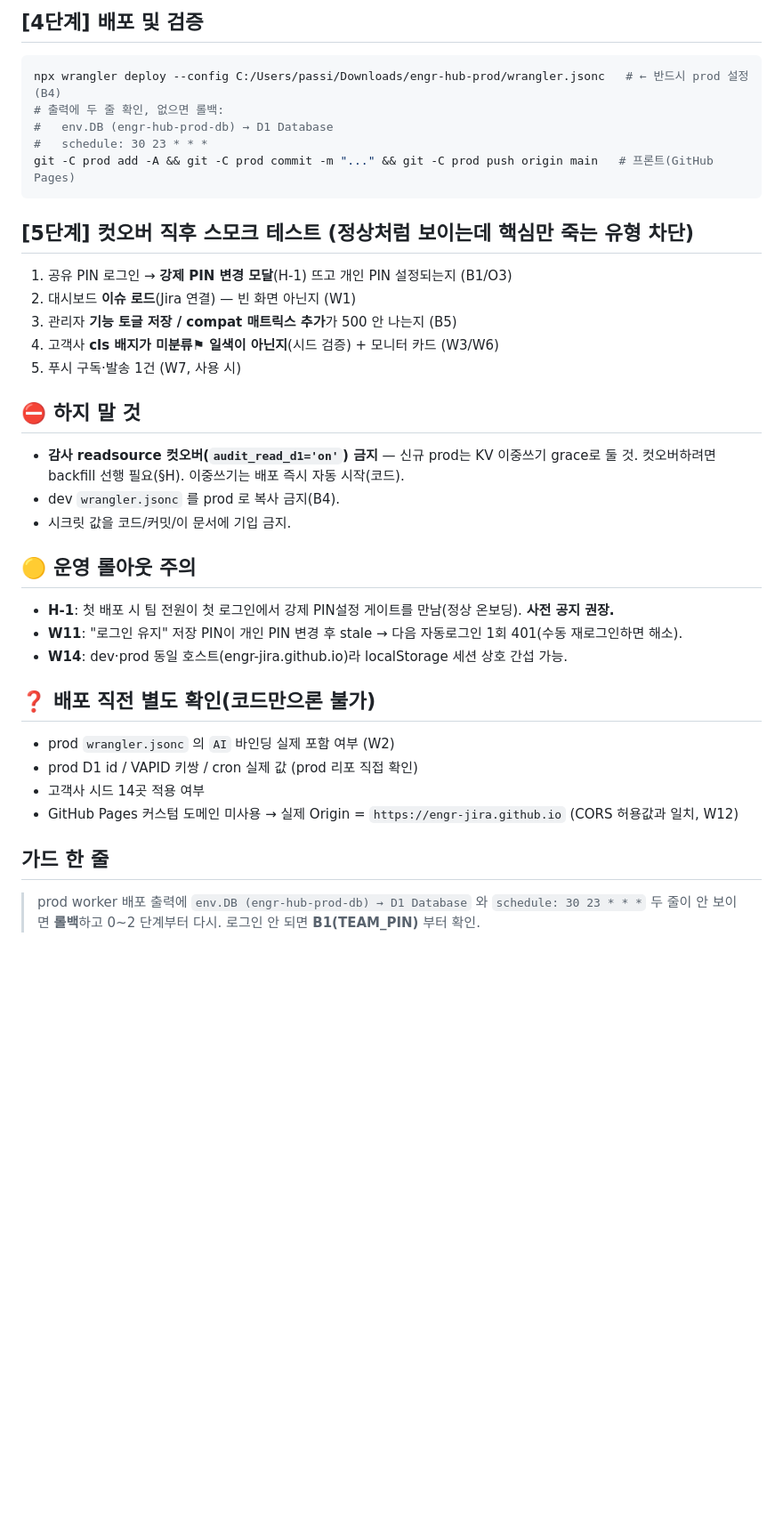
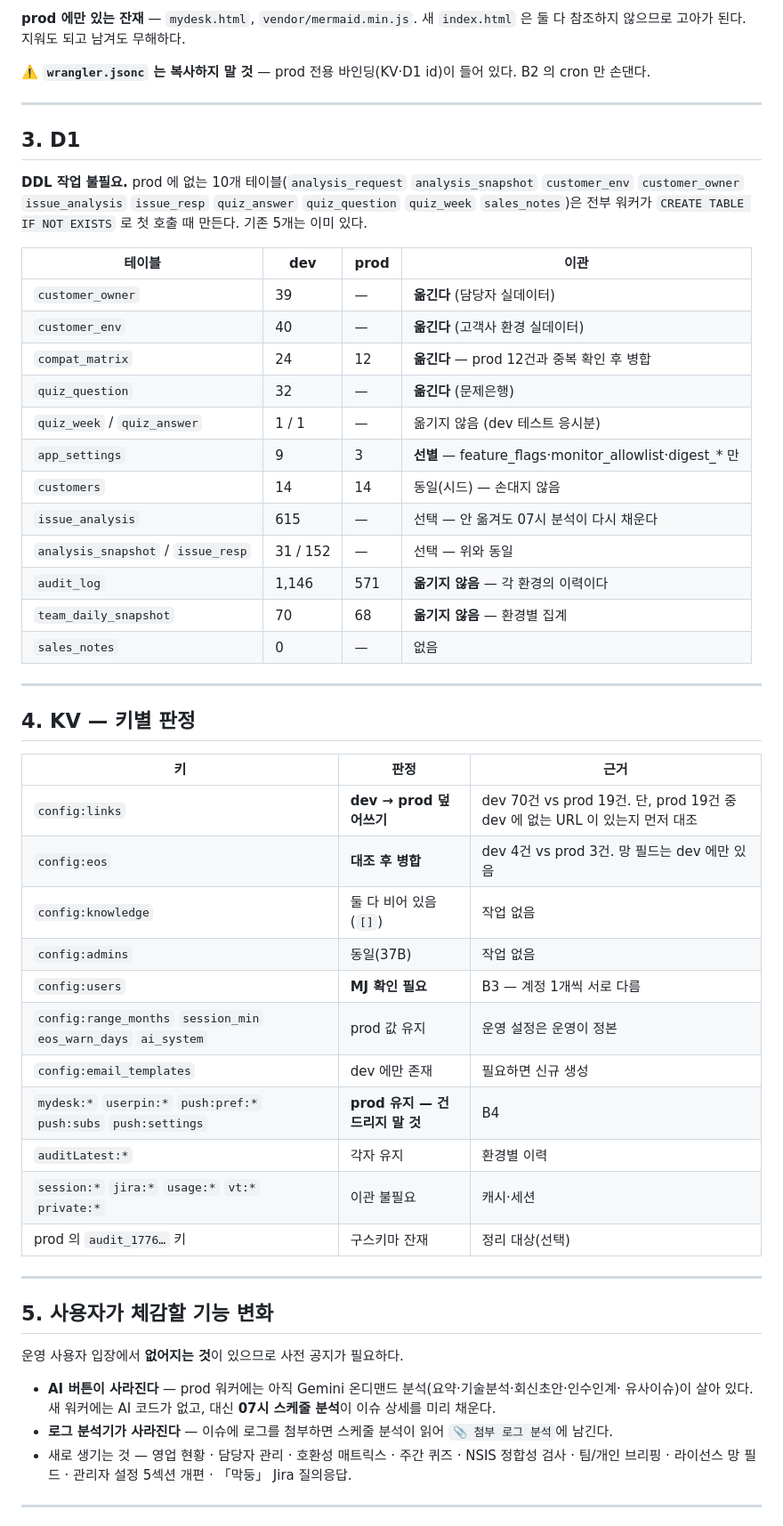
Before and after one commit to engr-jira/engr-hub-dev, a Markdown page: deploy/PROD-SYNC-CHECKLIST.md, the part around one of its changes. Shown at 89% size. GitHub-like rendering; blank space fills up the shorter version.

````diff
--- a/deploy/PROD-SYNC-CHECKLIST.md
+++ b/deploy/PROD-SYNC-CHECKLIST.md
@@ -82,38 +78,62 @@ node -c prod/worker.js                                     # 구문 검사
 ```
 
-## [4단계] 배포 및 검증
-```bash
-npx wrangler deploy --config C:/Users/passi/Downloads/engr-hub-prod/wrangler.jsonc   # ← 반드시 prod 설정(B4)
-# 출력에 두 줄 확인, 없으면 롤백:
-#   env.DB (engr-hub-prod-db) → D1 Database
-#   schedule: 30 23 * * *
-git -C prod add -A && git -C prod commit -m "..." && git -C prod push origin main   # 프론트(GitHub Pages)
-```
+**prod 에만 있는 잔재** — `mydesk.html`, `vendor/mermaid.min.js`.
+새 `index.html` 은 둘 다 참조하지 않으므로 고아가 된다. 지워도 되고 남겨도 무해하다.
 
-## [5단계] 컷오버 직후 스모크 테스트 (정상처럼 보이는데 핵심만 죽는 유형 차단)
-1. 공유 PIN 로그인 → **강제 PIN 변경 모달**(H-1) 뜨고 개인 PIN 설정되는지 (B1/O3)
-2. 대시보드 **이슈 로드**(Jira 연결) — 빈 화면 아닌지 (W1)
-3. 관리자 **기능 토글 저장 / compat 매트릭스 추가**가 500 안 나는지 (B5)
-4. 고객사 **cls 배지가 미분류⚑ 일색이 아닌지**(시드 검증) + 모니터 카드 (W3/W6)
-5. 푸시 구독·발송 1건 (W7, 사용 시)
+**⚠️ `wrangler.jsonc` 는 복사하지 말 것** — prod 전용 바인딩(KV·D1 id)이 들어 있다. B2 의 cron 만 손댄다.
 
-## ⛔ 하지 말 것
-- **감사 readsource 컷오버(`audit_read_d1='on'`) 금지** — 신규 prod는 KV 이중쓰기 grace로 둘 것.
-  컷오버하려면 backfill 선행 필요(§H). 이중쓰기는 배포 즉시 자동 시작(코드).
-- dev `wrangler.jsonc` 를 prod 로 복사 금지(B4).
-- 시크릿 값을 코드/커밋/이 문서에 기입 금지.
+---
 
-## 🟡 운영 롤아웃 주의
-- **H-1**: 첫 배포 시 팀 전원이 첫 로그인에서 강제 PIN설정 게이트를 만남(정상 온보딩). **사전 공지 권장.**
-- **W11**: "로그인 유지" 저장 PIN이 개인 PIN 변경 후 stale → 다음 자동로그인 1회 401(수동 재로그인하면 해소).
-- **W14**: dev·prod 동일 호스트(engr-jira.github.io)라 localStorage 세션 상호 간섭 가능.
+## 3. D1
 
-## ❓ 배포 직전 별도 확인(코드만으론 불가)
-- prod `wrangler.jsonc` 의 `AI` 바인딩 실제 포함 여부 (W2)
-- prod D1 id / VAPID 키쌍 / cron 실제 값 (prod 리포 직접 확인)
-- 고객사 시드 14곳 적용 여부
-- GitHub Pages 커스텀 도메인 미사용 → 실제 Origin = `https://engr-jira.github.io` (CORS 허용값과 일치, W12)
+**DDL 작업 불필요.** prod 에 없는 10개 테이블(`analysis_request` `analysis_snapshot` `customer_env`
+`customer_owner` `issue_analysis` `issue_resp` `quiz_answer` `quiz_question` `quiz_week` `sales_notes`)은
+전부 워커가 `CREATE TABLE IF NOT EXISTS` 로 첫 호출 때 만든다. 기존 5개는 이미 있다.
 
-## 가드 한 줄
-> prod worker 배포 출력에 `env.DB (engr-hub-prod-db) → D1 Database` 와 `schedule: 30 23 * * *` 두 줄이
-> 안 보이면 **롤백**하고 0~2 단계부터 다시. 로그인 안 되면 **B1(TEAM_PIN)** 부터 확인.
+| 테이블 | dev | prod | 이관 |
+|---|---|---|---|
+| `customer_owner` | 39 | — | **옮긴다** (담당자 실데이터) |
+| `customer_env` | 40 | — | **옮긴다** (고객사 환경 실데이터) |
+| `compat_matrix` | 24 | 12 | **옮긴다** — prod 12건과 중복 확인 후 병합 |
+| `quiz_question` | 32 | — | **옮긴다** (문제은행) |
+| `quiz_week` / `quiz_answer` | 1 / 1 | — | 옮기지 않음 (dev 테스트 응시분) |
+| `app_settings` | 9 | 3 | **선별** — feature_flags·monitor_allowlist·digest_* 만 |
+| `customers` | 14 | 14 | 동일(시드) — 손대지 않음 |
+| `issue_analysis` | 615 | — | 선택 — 안 옮겨도 07시 분석이 다시 채운다 |
+| `analysis_snapshot` / `issue_resp` | 31 / 152 | — | 선택 — 위와 동일 |
+| `audit_log` | 1,146 | 571 | **옮기지 않음** — 각 환경의 이력이다 |
+| `team_daily_snapshot` | 70 | 68 | **옮기지 않음** — 환경별 집계 |
+| `sales_notes` | 0 | — | 없음 |
+
+---
+
+## 4. KV — 키별 판정
+
+| 키 | 판정 | 근거 |
+|---|---|---|
+| `config:links` | **dev → prod 덮어쓰기** | dev 70건 vs prod 19건. 단, prod 19건 중 dev 에 없는 URL 이 있는지 먼저 대조 |
+| `config:eos` | **대조 후 병합** | dev 4건 vs prod 3건. 망 필드는 dev 에만 있음 |
+| `config:knowledge` | 둘 다 비어 있음(`[]`) | 작업 없음 |
+| `config:admins` | 동일(37B) | 작업 없음 |
+| `config:users` | **MJ 확인 필요** | B3 — 계정 1개씩 서로 다름 |
+| `config:range_months` `session_min` `eos_warn_days` `ai_system` | prod 값 유지 | 운영 설정은 운영이 정본 |
+| `config:email_templates` | dev 에만 존재 | 필요하면 신규 생성 |
+| `mydesk:*` `userpin:*` `push:pref:*` `push:subs` `push:settings` | **prod 유지 — 건드리지 말 것** | B4 |
+| `auditLatest:*` | 각자 유지 | 환경별 이력 |
+| `session:*` `jira:*` `usage:*` `vt:*` `private:*` | 이관 불필요 | 캐시·세션 |
+| prod 의 `audit_1776…` 키 | 구스키마 잔재 | 정리 대상(선택) |
+
+---
+
+## 5. 사용자가 체감할 기능 변화
+
+운영 사용자 입장에서 **없어지는 것**이 있으므로 사전 공지가 필요하다.
+
+- **AI 버튼이 사라진다** — prod 워커에는 아직 Gemini 온디맨드 분석(요약·기술분석·회신초안·인수인계·
+  유사이슈)이 살아 있다. 새 워커에는 AI 코드가 없고, 대신 **07시 스케줄 분석**이 이슈 상세를 미리 채운다.
+- **로그 분석기가 사라진다** — 이슈에 로그를 첨부하면 스케줄 분석이 읽어 `📎 첨부 로그 분석`에 남긴다.
+- 새로 생기는 것 — 영업 현황 · 담당자 관리 · 호환성 매트릭스 · 주간 퀴즈 · NSIS 정합성 검사 ·
+  팀/개인 브리핑 · 라이선스 망 필드 · 관리자 설정 5섹션 개편 · 「막둥」 Jira 질의응답.
+
+---
+
````
Also changed, not shown: other parts of deploy/PROD-SYNC-CHECKLIST.md (+98 -71 lines).
